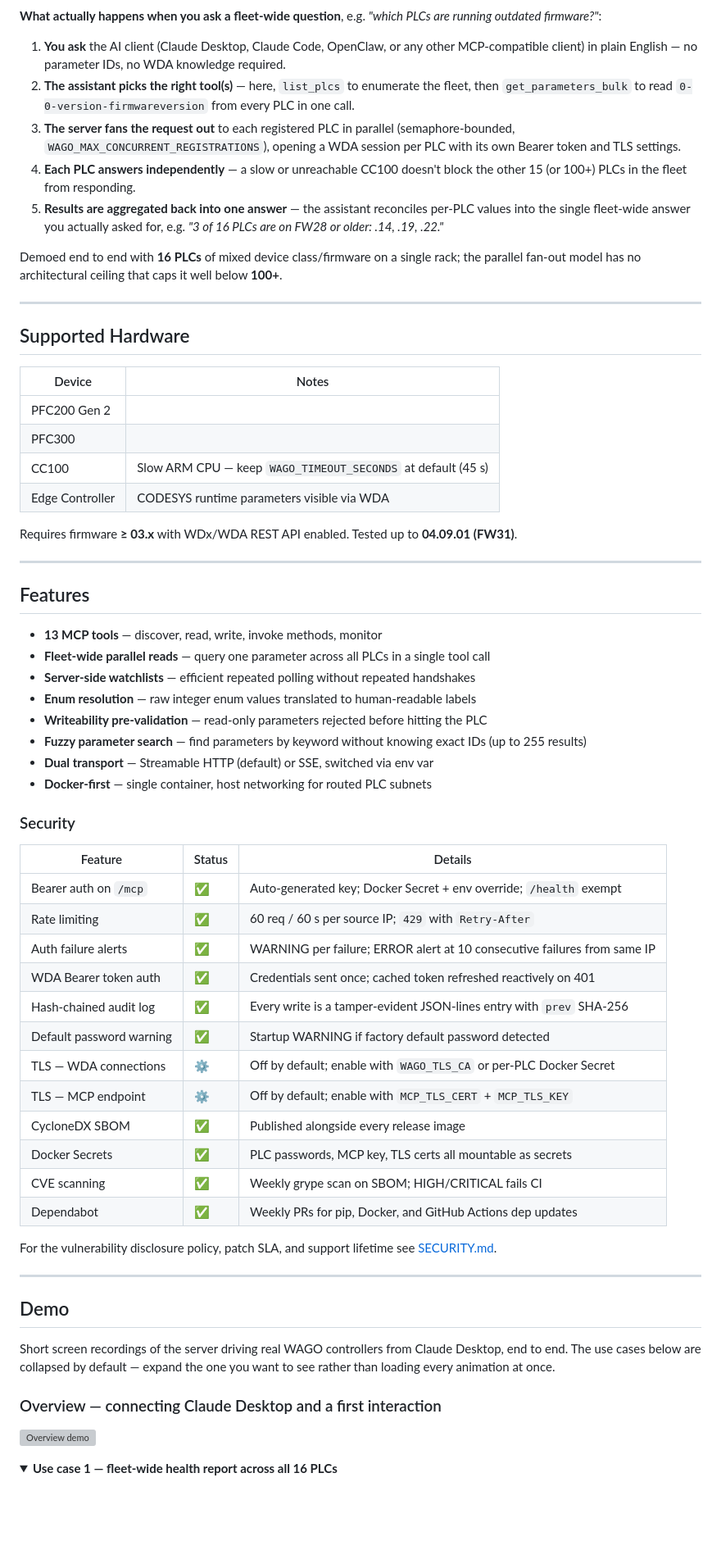
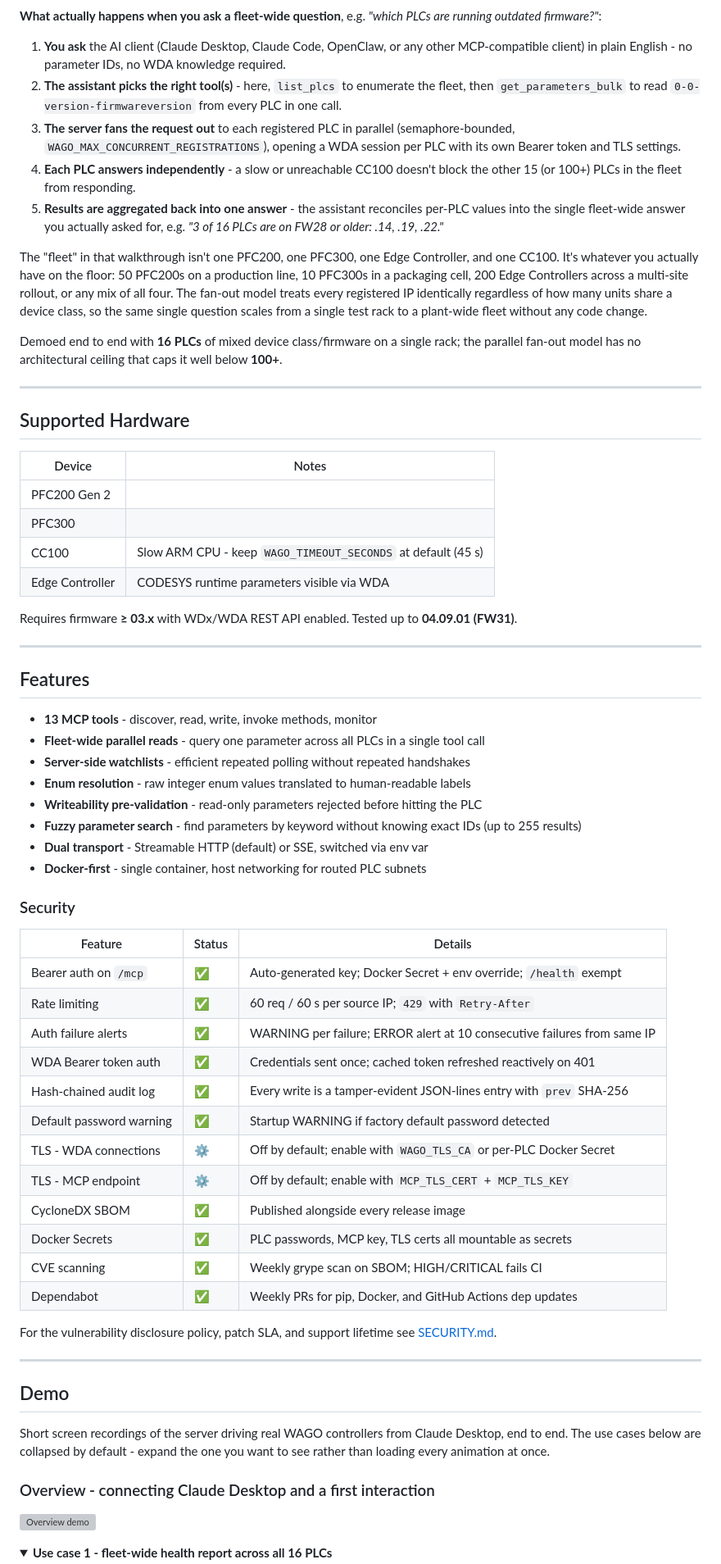
Before and after one commit to WagoAlex/wago-plc-mcp-server, a Markdown page: README.md, the part around one of its changes. Shown at 82% size. Rendered like a GitHub page; folded sections open; blank space fills up the shorter version; grey boxes are pictures that could not be loaded.

```diff
--- a/README.md
+++ b/README.md
@@ -132,19 +132,27 @@ flowchart LR
 *"which PLCs are running outdated firmware?"*:
 
 1. **You ask** the AI client (Claude Desktop, Claude Code, OpenClaw, or any
-   other MCP-compatible client) in plain English — no parameter IDs, no
+   other MCP-compatible client) in plain English - no parameter IDs, no
    WDA knowledge required.
-2. **The assistant picks the right tool(s)** — here, `list_plcs` to enumerate
+2. **The assistant picks the right tool(s)** - here, `list_plcs` to enumerate
    the fleet, then `get_parameters_bulk` to read
    `0-0-version-firmwareversion` from every PLC in one call.
 3. **The server fans the request out** to each registered PLC in parallel
    (semaphore-bounded, `WAGO_MAX_CONCURRENT_REGISTRATIONS`), opening a WDA
    session per PLC with its own Bearer token and TLS settings.
-4. **Each PLC answers independently** — a slow or unreachable CC100 doesn't
+4. **Each PLC answers independently** - a slow or unreachable CC100 doesn't
    block the other 15 (or 100+) PLCs in the fleet from responding.
-5. **Results are aggregated back into one answer** — the assistant
+5. **Results are aggregated back into one answer** - the assistant
    reconciles per-PLC values into the single fleet-wide answer you actually
    asked for, e.g. *"3 of 16 PLCs are on FW28 or older: .14, .19, .22."*
+
+The "fleet" in that walkthrough isn't one PFC200, one PFC300, one Edge
+Controller, and one CC100. It's whatever you actually have on the floor:
+50 PFC200s on a production line, 10 PFC300s in a packaging cell, 200 Edge
+Controllers across a multi-site rollout, or any mix of all four. The
+fan-out model treats every registered IP identically regardless of how
+many units share a device class, so the same single question scales from
+a single test rack to a plant-wide fleet without any code change.
 
 Demoed end to end with **16 PLCs** of mixed device class/firmware on a
 single rack; the parallel fan-out model has no architectural ceiling that
@@ -158,7 +166,7 @@ caps it well below **100+**.
 |--------|-------|
 | PFC200 Gen 2 | |
 | PFC300 | |
-| CC100 | Slow ARM CPU — keep `WAGO_TIMEOUT_SECONDS` at default (45 s) |
+| CC100 | Slow ARM CPU - keep `WAGO_TIMEOUT_SECONDS` at default (45 s) |
 | Edge Controller | CODESYS runtime parameters visible via WDA |
 
 Requires firmware **≥ 03.x** with WDx/WDA REST API enabled. Tested up to **04.09.01 (FW31)**.
@@ -167,14 +175,14 @@ Requires firmware **≥ 03.x** with WDx/WDA REST API enabled. Tested up to **04.
 
 ## Features
 
-- **13 MCP tools** — discover, read, write, invoke methods, monitor
-- **Fleet-wide parallel reads** — query one parameter across all PLCs in a single tool call
-- **Server-side watchlists** — efficient repeated polling without repeated handshakes
-- **Enum resolution** — raw integer enum values translated to human-readable labels
-- **Writeability pre-validation** — read-only parameters rejected before hitting the PLC
-- **Fuzzy parameter search** — find parameters by keyword without knowing exact IDs (up to 255 results)
-- **Dual transport** — Streamable HTTP (default) or SSE, switched via env var
-- **Docker-first** — single container, host networking for routed PLC subnets
+- **13 MCP tools** - discover, read, write, invoke methods, monitor
+- **Fleet-wide parallel reads** - query one parameter across all PLCs in a single tool call
+- **Server-side watchlists** - efficient repeated polling without repeated handshakes
+- **Enum resolution** - raw integer enum values translated to human-readable labels
+- **Writeability pre-validation** - read-only parameters rejected before hitting the PLC
+- **Fuzzy parameter search** - find parameters by keyword without knowing exact IDs (up to 255 results)
+- **Dual transport** - Streamable HTTP (default) or SSE, switched via env var
+- **Docker-first** - single container, host networking for routed PLC subnets
 
 ### Security
 
@@ -186,8 +194,8 @@ Requires firmware **≥ 03.x** with WDx/WDA REST API enabled. Tested up to **04.
 | WDA Bearer token auth | ✅ | Credentials sent once; cached token refreshed reactively on 401 |
 | Hash-chained audit log | ✅ | Every write is a tamper-evident JSON-lines entry with `prev` SHA-256 |
 | Default password warning | ✅ | Startup WARNING if factory default password detected |
-| TLS — WDA connections | ⚙️ | Off by default; enable with `WAGO_TLS_CA` or per-PLC Docker Secret |
-| TLS — MCP endpoint | ⚙️ | Off by default; enable with `MCP_TLS_CERT` + `MCP_TLS_KEY` |
+| TLS - WDA connections | ⚙️ | Off by default; enable with `WAGO_TLS_CA` or per-PLC Docker Secret |
+| TLS - MCP endpoint | ⚙️ | Off by default; enable with `MCP_TLS_CERT` + `MCP_TLS_KEY` |
 | CycloneDX SBOM | ✅ | Published alongside every release image |
 | Docker Secrets | ✅ | PLC passwords, MCP key, TLS certs all mountable as secrets |
 | CVE scanning | ✅ | Weekly grype scan on SBOM; HIGH/CRITICAL fails CI |
@@ -200,13 +208,13 @@ For the vulnerability disclosure policy, patch SLA, and support lifetime see [SE
 ## Demo
 
 Short screen recordings of the server driving real WAGO controllers from
-Claude Desktop, end to end. The use cases below are collapsed by default —
+Claude Desktop, end to end. The use cases below are collapsed by default -
 expand the one you want to see rather than loading every animation at once.
 
-### Overview — connecting Claude Desktop and a first interaction
+### Overview - connecting Claude Desktop and a first interaction
 
 ![Overview demo](docs/media/demo-overview.gif)
 
 <details>
-<summary><strong>Use case 1 — fleet-wide health report across all 16 PLCs</strong></summary>
+<summary><strong>Use case 1 - fleet-wide health report across all 16 PLCs</strong></summary>
 
```
Also changed, not shown: other parts of README.md (+64 -64 lines).
